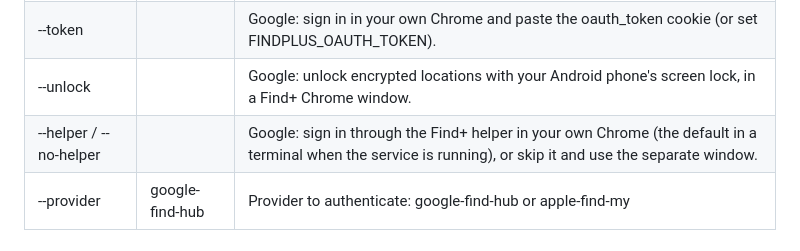
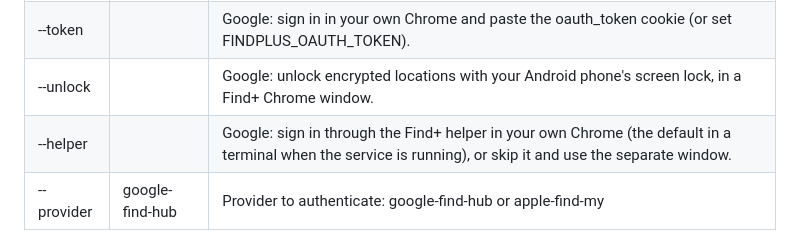
Before and after one commit to acamarata/findplus, a Markdown page: .github/wiki/CLI-reference.md, the part around the change. GitHub-like rendering.

```diff
--- a/.github/wiki/CLI-reference.md
+++ b/.github/wiki/CLI-reference.md
@@ -171,7 +171,7 @@ Sign in to a provider (Google via Chrome, or Apple interactively).
 | --sign-out |  | Remove this provider's saved sign-in credential and exit. |
 | --token |  | Google: sign in in your own Chrome and paste the oauth_token cookie (or set FINDPLUS_OAUTH_TOKEN). |
 | --unlock |  | Google: unlock encrypted locations with your Android phone's screen lock, in a Find+ Chrome window. |
-| --helper / --no-helper |  | Google: sign in through the Find+ helper in your own Chrome (the default in a terminal when the service is running), or skip it and use the separate window. |
+| --helper |  | Google: sign in through the Find+ helper in your own Chrome (the default in a terminal when the service is running), or skip it and use the separate window. |
 | --provider | google-find-hub | Provider to authenticate: google-find-hub or apple-find-my |
 
 ## findplus config get
```
Also changed, not shown: .github/wiki/API-reference.md (+4 -0 lines).
